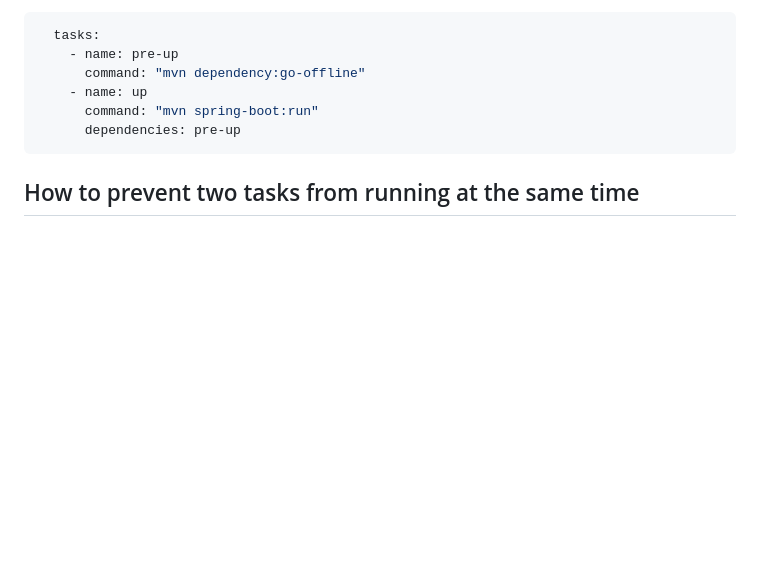
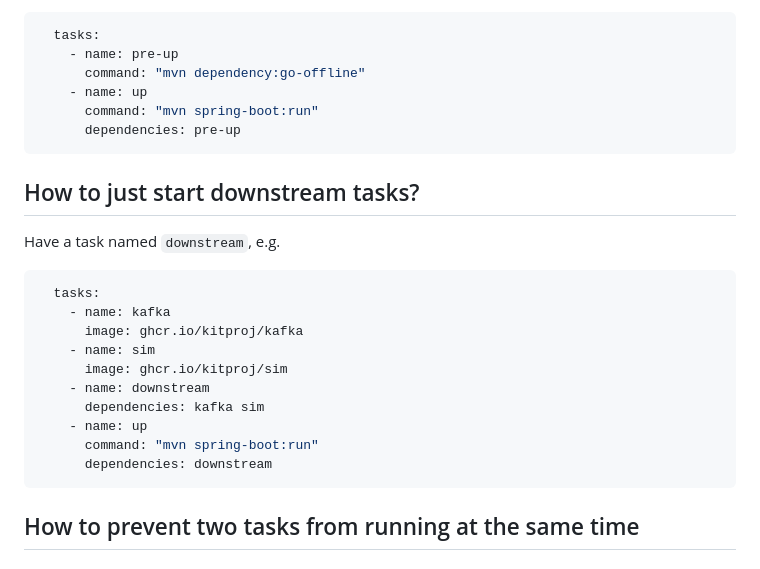
Before and after one commit to kitproj/kit, a Markdown page: docs/USAGE.md, the part around the change. Drawn GitHub-style; blank space fills up the shorter version.

Commit message:
docs: downstream

````diff
--- a/docs/USAGE.md
+++ b/docs/USAGE.md
@@ -134,6 +134,23 @@ In most cases you will probably only have 1 top node in your command dependency
       dependencies: pre-up
 ```
 
+## How to just start downstream tasks?
+
+Have a task named `downstream`, e.g.
+
+```yaml
+  tasks:
+    - name: kafka
+      image: ghcr.io/kitproj/kafka
+    - name: sim
+      image: ghcr.io/kitproj/sim
+    - name: downstream
+      dependencies: kafka sim
+    - name: up
+      command: "mvn spring-boot:run"
+      dependencies: downstream
+```
+
 ## How to prevent two tasks from running at the same time
 
 ### Mutexes
````
